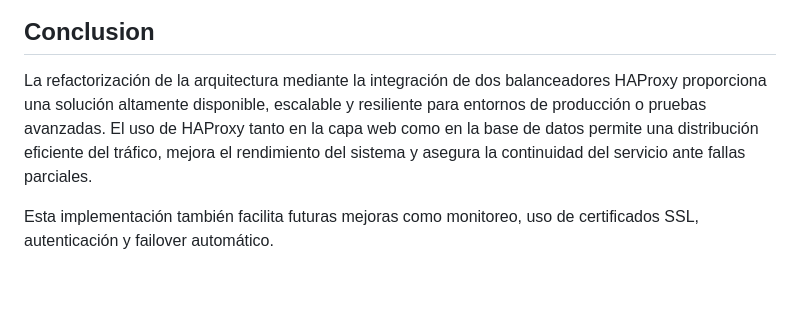
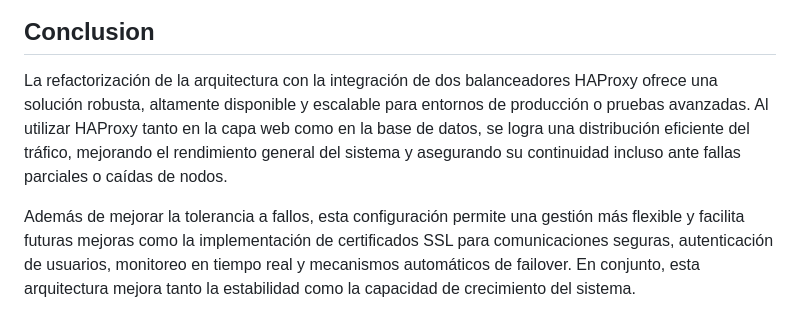
Before and after one commit to ChristianJHR/Computo, a Markdown page: Mejora de Proyecto.md, the part around the change. GitHub-like rendering; blank space fills up the shorter version.

```diff
--- a/Mejora de Proyecto.md
+++ b/Mejora de Proyecto.md
@@ -216,6 +216,6 @@ ab -n 3000 -c 100 -t 300 http://localhost:8083/
 
 ## Conclusion
 
-La refactorización de la arquitectura mediante la integración de dos balanceadores HAProxy proporciona una solución altamente disponible, escalable y resiliente para entornos de producción o pruebas avanzadas. El uso de HAProxy tanto en la capa web como en la base de datos permite una distribución eficiente del tráfico, mejora el rendimiento del sistema y asegura la continuidad del servicio ante fallas parciales.
+La refactorización de la arquitectura con la integración de dos balanceadores HAProxy ofrece una solución robusta, altamente disponible y escalable para entornos de producción o pruebas avanzadas. Al utilizar HAProxy tanto en la capa web como en la base de datos, se logra una distribución eficiente del tráfico, mejorando el rendimiento general del sistema y asegurando su continuidad incluso ante fallas parciales o caídas de nodos.
 
-Esta implementación también facilita futuras mejoras como monitoreo, uso de certificados SSL, autenticación y failover automático.
+Además de mejorar la tolerancia a fallos, esta configuración permite una gestión más flexible y facilita futuras mejoras como la implementación de certificados SSL para comunicaciones seguras, autenticación de usuarios, monitoreo en tiempo real y mecanismos automáticos de failover. En conjunto, esta arquitectura mejora tanto la estabilidad como la capacidad de crecimiento del sistema.
```
